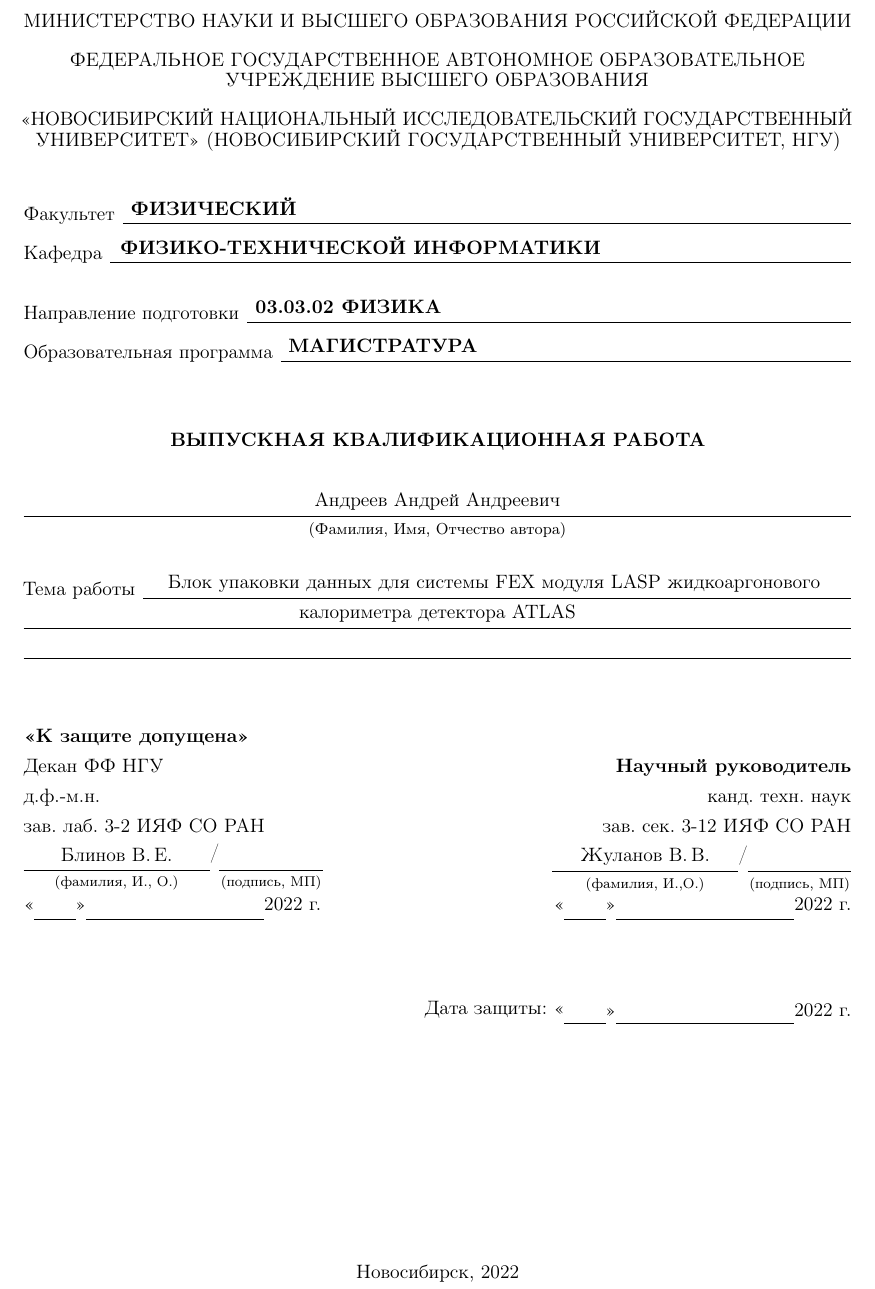
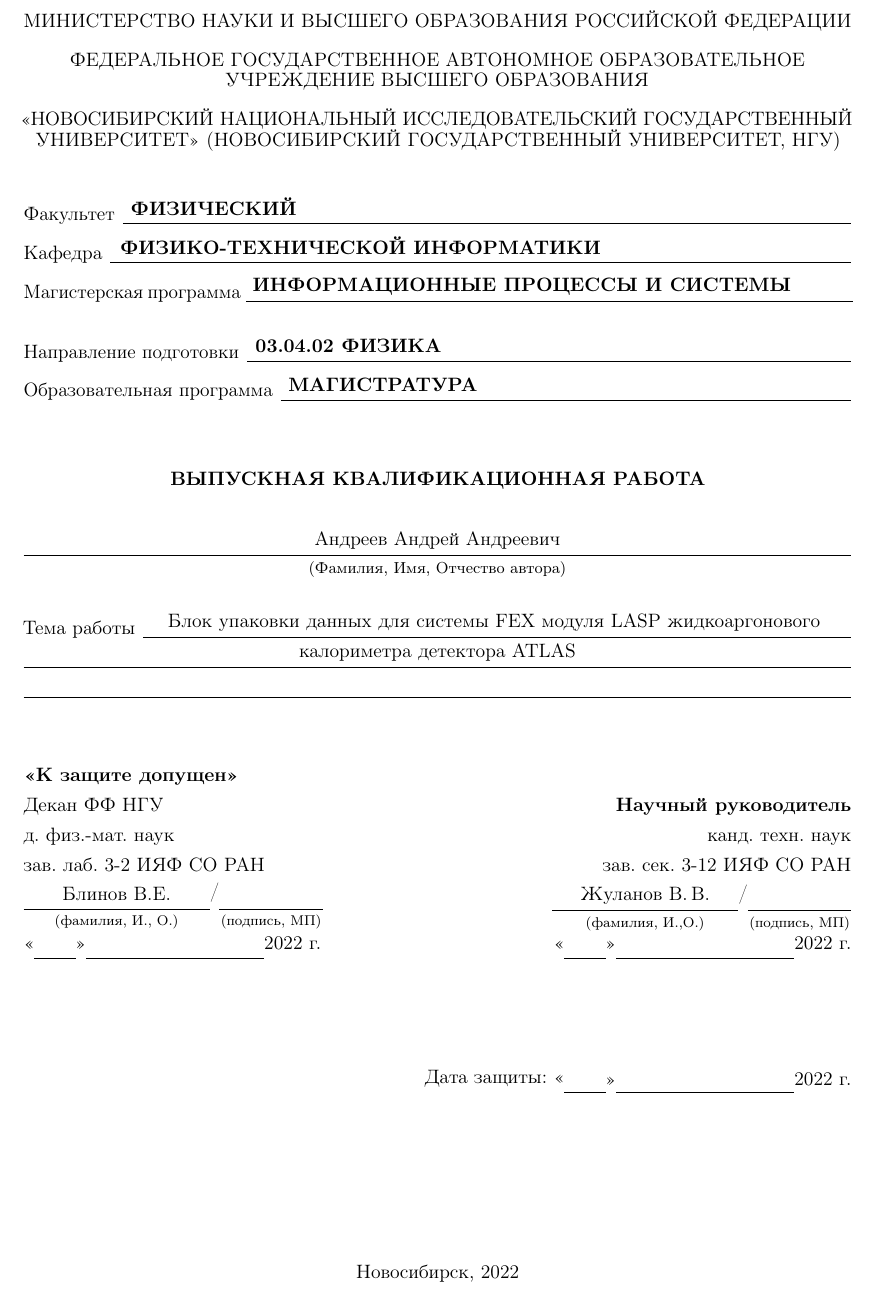
Before and after one commit to gra98rus/master_diploma, a LaTeX thesis (Diploma.tex, which reads infrastructure/title.tex): part of page 1 of 54, cut so that both start at the same text. Compiled offline with pdfLaTeX.

Commit message:
Update title

```diff
--- a/infrastructure/title.tex
+++ b/infrastructure/title.tex
@@ -1,23 +1,19 @@
 \newcommand{\fnt}[1]{\fontsize{#1}{\baselineskip}\selectfont}
 % Ставим геометрию для титульной страницы.
 \newgeometry{left=3cm,right=1.5cm,top=2cm,bottom=2cm}
-
-% Просто информация. Нигде в странице не используется, но зато попадёт в pdf info.
-\author{Мингулов К.\:Т.}
-\title{Пакет DREAM: автоматизация метода многопетлевых вычислений, основанного на рекуррентных соотношениях по размерности пространства-времени}
-\date{2022 г.}
 \begin{titlepage}
 \begin{spacing}{1}
+
 %%%%%%%%%%%%%%%%%%%%%%%%%%%%%%%%%%%%%%%%%%%%%%%%%%%%%%%%%%%%%%%%%%%%%%%%%%%%%%%%
 
 \begin{center}
-    {\fnt{10.5} МИНИСТЕРСТВО НАУКИ И ВЫСШЕГО ОБРАЗОВАНИЯ РОССИЙСКОЙ ФЕДЕРАЦИИ} \\
+    {\fnt{11} МИНИСТЕРСТВО НАУКИ И ВЫСШЕГО ОБРАЗОВАНИЯ РОССИЙСКОЙ ФЕДЕРАЦИИ} \\
         \vspace{0.3\baselineskip}
-    {\fnt{10.5} ФЕДЕРАЛЬНОЕ ГОСУДАРСТВЕННОЕ АВТОНОМНОЕ ОБРАЗОВАТЕЛЬНОЕ \\
+    {\fnt{11} ФЕДЕРАЛЬНОЕ ГОСУДАРСТВЕННОЕ АВТОНОМНОЕ ОБРАЗОВАТЕЛЬНОЕ \\
 		\vspace{-0.3\baselineskip}
 		УЧРЕЖДЕНИЕ ВЫСШЕГО ОБРАЗОВАНИЯ} \\
         \vspace{0.3\baselineskip}
-    {\fnt{10.5} <<\mbox{\textls[-18]{НОВОСИБИРСКИЙ НАЦИОНАЛЬНЫЙ ИССЛЕДОВАТЕЛЬСКИЙ ГОСУДАРСТВЕННЫЙ}}\\
+    {\fnt{11}\mbox{\textls[-18]{<<НОВОСИБИРСКИЙ НАЦИОНАЛЬНЫЙ ИССЛЕДОВАТЕЛЬСКИЙ ГОСУДАРСТВЕННЫЙ}} \\
 		\vspace{-0.3\baselineskip}
 		УНИВЕРСИТЕТ>> (НОВОСИБИРСКИЙ ГОСУДАРСТВЕННЫЙ УНИВЕРСИТЕТ, НГУ)}
 \end{center}
@@ -36,11 +32,17 @@ $\overset{\text{\fnt{11}\textbf{ФИЗИЧЕСКИЙ}}\phantom{\hspace{10.9cm}}}
 {\fnt{11}Кафедра}
 $\overset{\text{\fnt{11}\textbf{ФИЗИКО-ТЕХНИЧЕСКОЙ ИНФОРМАТИКИ}}\phantom{\hspace{4.8cm}}}{\underline{\hspace{0.895\textwidth}}}$
 
+\vspace{0.3\baselineskip}
+
+\noindent
+{\fnt{11}Магистерская программа}
+$\overset{\text{\fnt{11}\textbf{ИНФОРМАЦИОННЫЕ ПРОЦЕССЫ И СИСТЕМЫ}}\phantom{\hspace{1.1cm}}}{\underline{\hspace{0.733\textwidth}}}$
+
 \vspace{1\baselineskip}
 
 \noindent
 {\fnt{11}Направление подготовки}
-$\overset{\text{\fnt{11}\textbf{03.03.02 ФИЗИКА}}\phantom{\hspace{8cm}}}{\underline{\hspace{0.73\textwidth}}}$
+$\overset{\text{\fnt{11}\textbf{03.04.02 ФИЗИКА}}\phantom{\hspace{8cm}}}{\underline{\hspace{0.73\textwidth}}}$
 
 \vspace{0.3\baselineskip}
 
@@ -86,11 +87,11 @@ $\overset{\text{\fnt{11}}}{\underline{\hspace{\textwidth}}}$
 
 \noindent
 \begin{tabular}{@{}p{0.5\textwidth}@{}@{}R{0.5\textwidth}@{}}
-\fnt{11}\textbf{<<К защите допущена>>} &  \\
-\fnt{11}Декан ФФ НГУ                   & \fnt{11}\textbf{Научный руководитель} \\
-\fnt{11}д.ф.-м.н.           & \fnt{11}канд. техн. наук \\
-\fnt{11}зав. лаб. 3-2 ИЯФ СО РАН               & \fnt{11}зав. сек. 3-12 ИЯФ СО РАН \\
-$\overset{\text{\fnt{11}Блинов В.\,Е.}}{\underset{\text{\fnt{8}(фамилия, И., О.)}}{\underline{\hspace{0.225\textwidth}}}}
+\fnt{11}\textbf{<<К защите допущен>>} &  \\
+\fnt{11}Декан ФФ НГУ                  & \fnt{11}\textbf{Научный руководитель} \\
+\fnt{11}д. физ.-мат. наук             & \fnt{11}канд. техн. наук \\
+\fnt{11}зав. лаб. 3-2 ИЯФ СО РАН                            & \fnt{11}зав. сек. 3-12 ИЯФ СО РАН \\
+$\overset{\text{\fnt{11}Блинов В.Е.}}{\underset{\text{\fnt{8}(фамилия, И., О.)}}{\underline{\hspace{0.225\textwidth}}}}
 \overset{\text{\fnt{11}/}}{}
 \overset{\text{\fnt{11}}}{\underset{\text{\fnt{8}(подпись, МП)}}{\underline{\hspace{0.125\textwidth}}}}$ &
 $\overset{\text{\fnt{11}Жуланов В.\,В.}}{\underset{\text{\fnt{8}(фамилия, И.,О.)}}{\underline{\hspace{0.225\textwidth}}}}
@@ -105,7 +106,7 @@ $\overset{\text{\fnt{11}<<}}{}
 \overset{\text{\fnt{11}}}{\underline{\hspace{0.05\textwidth}}}
 \overset{\text{\fnt{11}>>}}{}
 \overset{\text{\fnt{11}}}{\underline{\hspace{0.215\textwidth}}}
-\overset{\text{\fnt{11}2022 г.}}{}$
+\overset{\text{\fnt{11}2022 г.}}{}$ \\~\\
 \end{tabular}
 
 %%%%%%%%%%%%%%%%%%%%%%%%%%%%%%%%%%%%%%%%%%%%%%%%%%%%%%%%%%%%%%%%%%%%%%%%%%%%%%%%
```
Also changed, not shown: infrastructure/title.tex (1 more changed lines).
